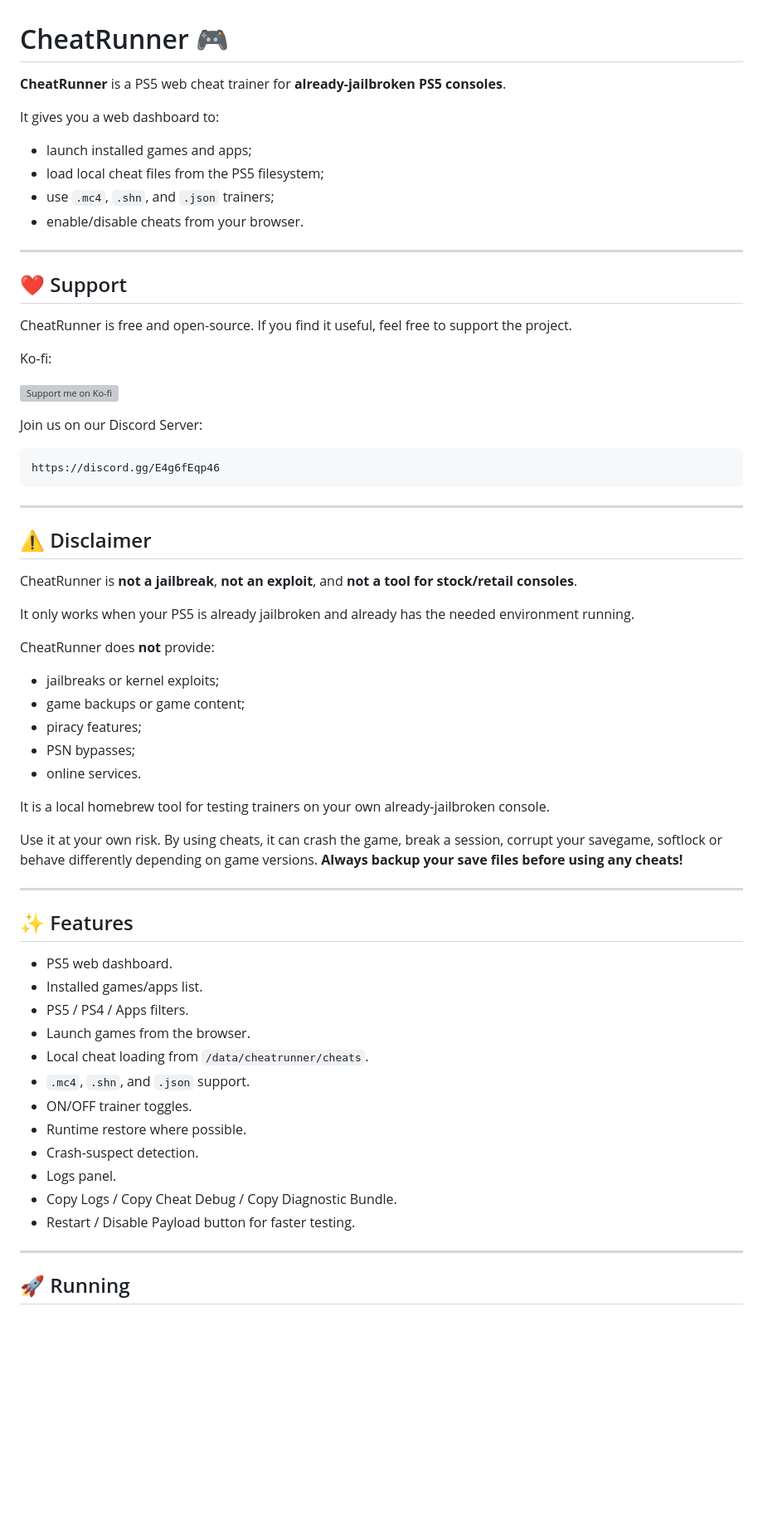
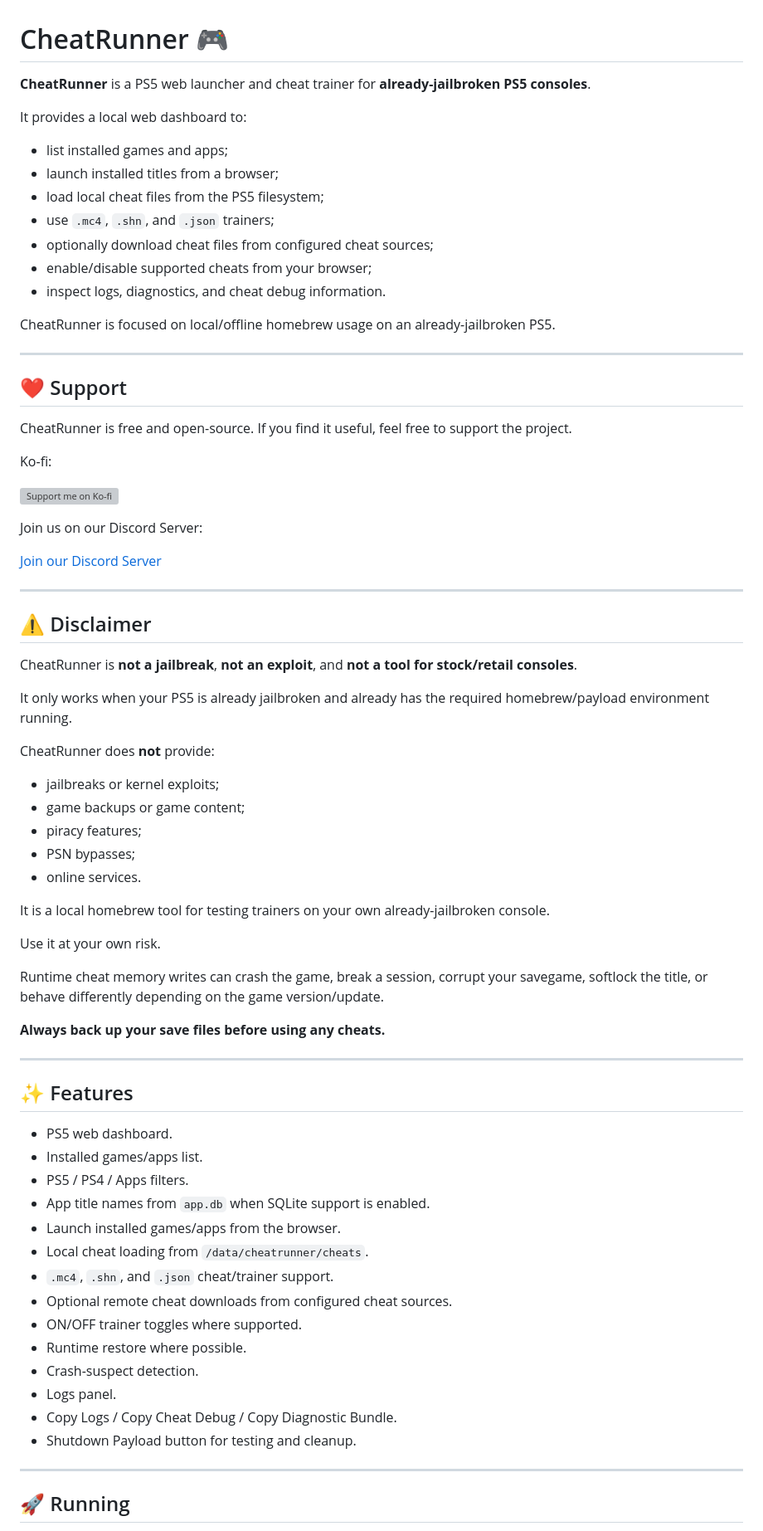
Before and after one commit to notmaj0r/CheatRunner, a Markdown page: README.md, the part around one of its changes. Shown at 83% size. Rendered like a GitHub page; blank space fills up the shorter version; grey boxes are pictures that could not be loaded.

````diff
--- a/README.md
+++ b/README.md
@@ -1,13 +1,18 @@
 # CheatRunner 🎮
 
-**CheatRunner** is a PS5 web cheat trainer for **already-jailbroken PS5 consoles**.
+**CheatRunner** is a PS5 web launcher and cheat trainer for **already-jailbroken PS5 consoles**.
 
-It gives you a web dashboard to:
+It provides a local web dashboard to:
 
-- launch installed games and apps;
+- list installed games and apps;
+- launch installed titles from a browser;
 - load local cheat files from the PS5 filesystem;
 - use `.mc4`, `.shn`, and `.json` trainers;
-- enable/disable cheats from your browser.
+- optionally download cheat files from configured cheat sources;
+- enable/disable supported cheats from your browser;
+- inspect logs, diagnostics, and cheat debug information.
+
+CheatRunner is focused on local/offline homebrew usage on an already-jailbroken PS5.
 
 ---
 
@@ -21,9 +26,7 @@ Ko-fi:
 
 Join us on our Discord Server:
 
-```text
-https://discord.gg/E4g6fEqp46
-```
+[Join our Discord Server](https://discord.gg/E4g6fEqp46)
 
 ---
 
@@ -31,7 +34,7 @@ https://discord.gg/E4g6fEqp46
 
 CheatRunner is **not a jailbreak**, **not an exploit**, and **not a tool for stock/retail consoles**.
 
-It only works when your PS5 is already jailbroken and already has the needed environment running.
+It only works when your PS5 is already jailbroken and already has the required homebrew/payload environment running.
 
 CheatRunner does **not** provide:
 
@@ -44,8 +47,10 @@ CheatRunner does **not** provide:
 It is a local homebrew tool for testing trainers on your own already-jailbroken console.
 
 Use it at your own risk.
-By using cheats, it can crash the game, break a session, corrupt your savegame, softlock or behave differently depending on game versions.
-**Always backup your save files before using any cheats!**
+
+Runtime cheat memory writes can crash the game, break a session, corrupt your savegame, softlock the title, or behave differently depending on the game version/update.
+
+**Always back up your save files before using any cheats.**
 
 ---
 
@@ -54,15 +59,17 @@ By using cheats, it can crash the game, break a session, corrupt your savegame,
 - PS5 web dashboard.
 - Installed games/apps list.
 - PS5 / PS4 / Apps filters.
-- Launch games from the browser.
+- App title names from `app.db` when SQLite support is enabled.
+- Launch installed games/apps from the browser.
 - Local cheat loading from `/data/cheatrunner/cheats`.
-- `.mc4`, `.shn`, and `.json` support.
-- ON/OFF trainer toggles.
+- `.mc4`, `.shn`, and `.json` cheat/trainer support.
+- Optional remote cheat downloads from configured cheat sources.
+- ON/OFF trainer toggles where supported.
 - Runtime restore where possible.
 - Crash-suspect detection.
 - Logs panel.
 - Copy Logs / Copy Cheat Debug / Copy Diagnostic Bundle.
-- Restart / Disable Payload button for faster testing.
+- Shutdown Payload button for testing and cleanup.
 
 ---
 
````
Also changed, not shown: other parts of README.md (+53 -14 lines).
